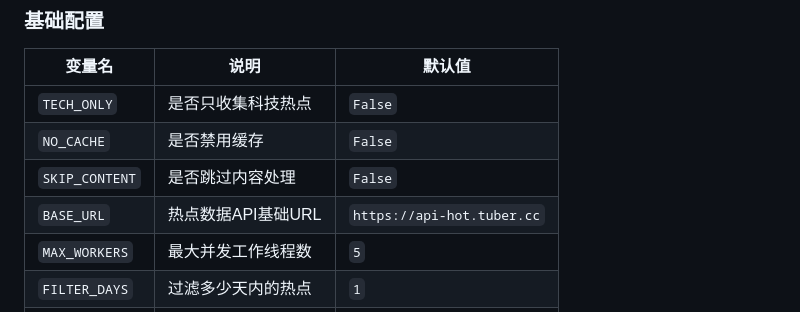
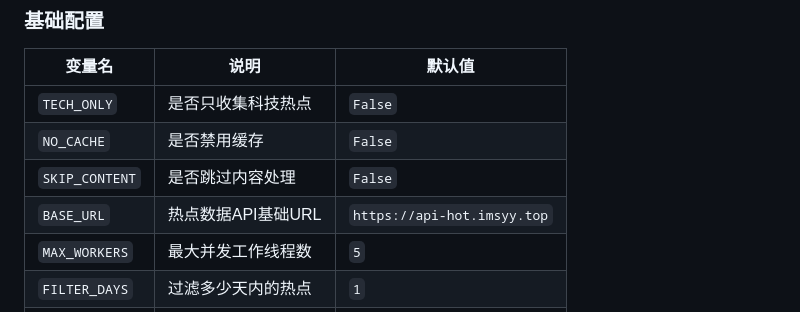
Before and after one commit to dorianzznb/hot_news_daily_push, a Markdown page: README.md, the part around the change. Drawn GitHub-style.

Commit message:
更新README文件

```diff
--- a/README.md
+++ b/README.md
@@ -138,7 +138,7 @@ python test_webhook_detailed.py
 | `TECH_ONLY` | 是否只收集科技热点 | `False` |
 | `NO_CACHE` | 是否禁用缓存 | `False` |
 | `SKIP_CONTENT` | 是否跳过内容处理 | `False` |
-| `BASE_URL` | 热点数据API基础URL | `https://api-hot.tuber.cc` |
+| `BASE_URL` | 热点数据API基础URL | `https://api-hot.imsyy.top` |
 | `MAX_WORKERS` | 最大并发工作线程数 | `5` |
 | `FILTER_DAYS` | 过滤多少天内的热点 | `1` |
 | `TITLE_LENGTH` | 显示标题的最大长度 | `20` |
```
